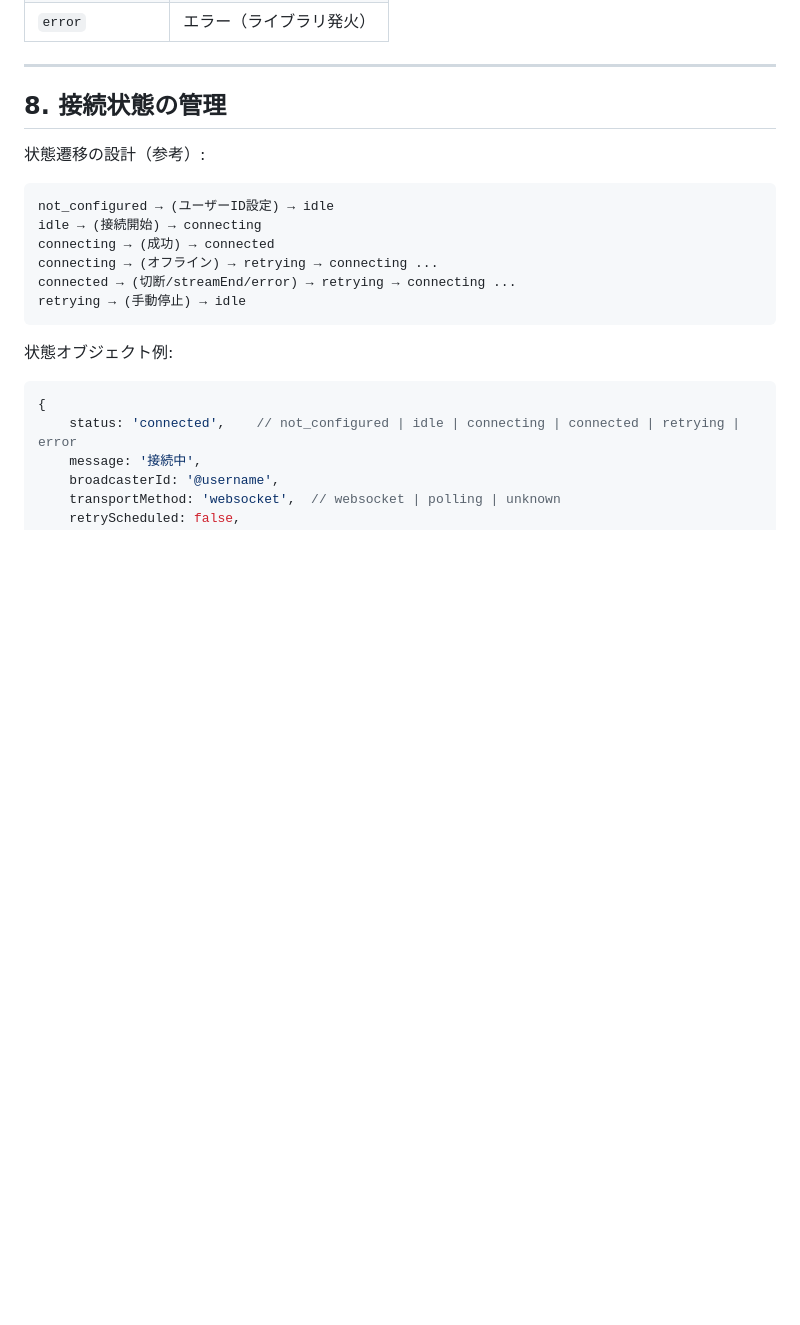
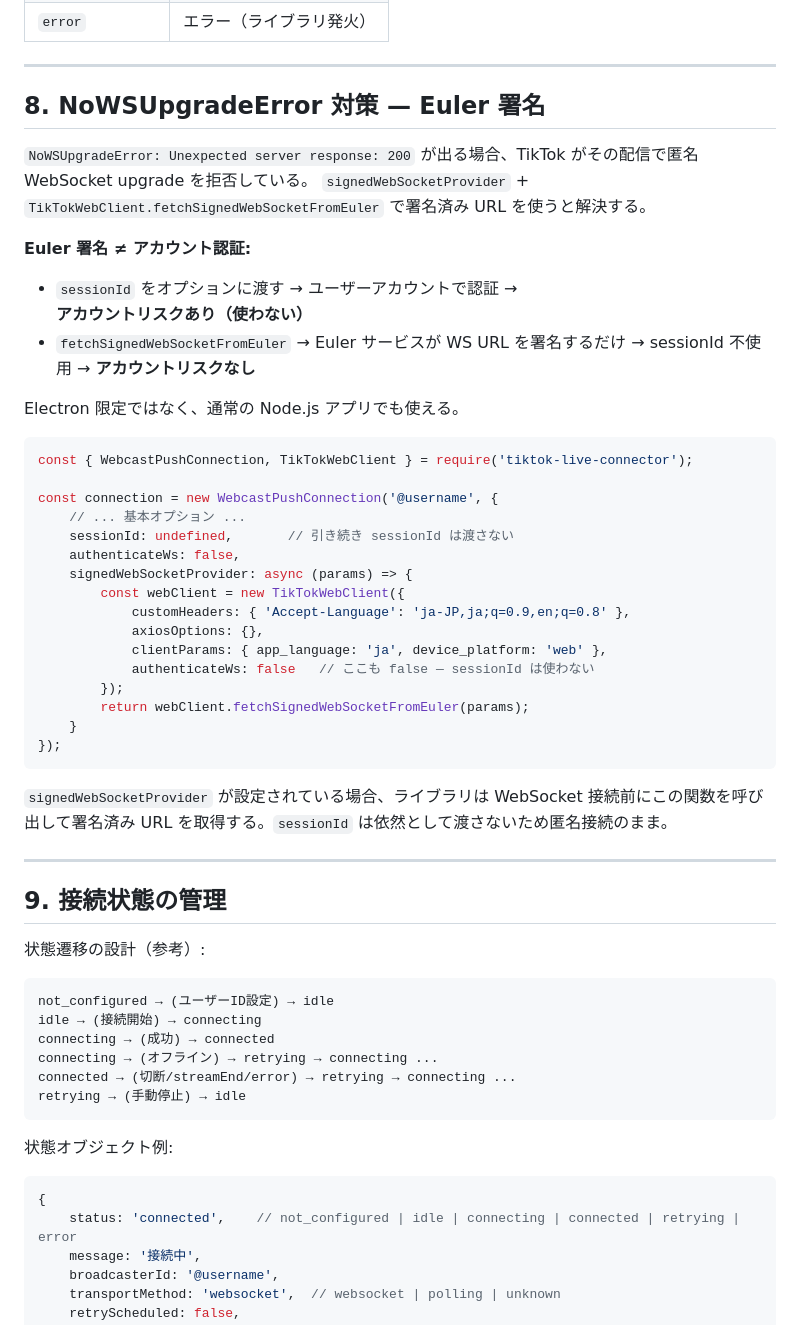
Before and after one commit to graphica-live/live-sidestage, a Markdown page: live-sidestage-desktop/docs/tiktok-live-connector-guide.md, the part around one of its changes. Drawn GitHub-style; blank space fills up the shorter version.

Commit message:
docs: restore Euler signing section, fix NoWSUpgradeError guidance

````diff
--- a/live-sidestage-desktop/docs/tiktok-live-connector-guide.md
+++ b/live-sidestage-desktop/docs/tiktok-live-connector-guide.md
@@ -370,7 +370,41 @@ async function fetchGiftCatalog(broadcasterId) {
 
 ---
 
-## 8. 接続状態の管理
+## 8. NoWSUpgradeError 対策 — Euler 署名
+
+`NoWSUpgradeError: Unexpected server response: 200` が出る場合、TikTok がその配信で匿名 WebSocket upgrade を拒否している。
+`signedWebSocketProvider` + `TikTokWebClient.fetchSignedWebSocketFromEuler` で署名済み URL を使うと解決する。
+
+**Euler 署名 ≠ アカウント認証:**
+- `sessionId` をオプションに渡す → ユーザーアカウントで認証 → **アカウントリスクあり（使わない）**
+- `fetchSignedWebSocketFromEuler` → Euler サービスが WS URL を署名するだけ → sessionId 不使用 → **アカウントリスクなし**
+
+Electron 限定ではなく、通常の Node.js アプリでも使える。
+
+```js
+const { WebcastPushConnection, TikTokWebClient } = require('tiktok-live-connector');
+
+const connection = new WebcastPushConnection('@username', {
+    // ... 基本オプション ...
+    sessionId: undefined,       // 引き続き sessionId は渡さない
+    authenticateWs: false,
+    signedWebSocketProvider: async (params) => {
+        const webClient = new TikTokWebClient({
+            customHeaders: { 'Accept-Language': 'ja-JP,ja;q=0.9,en;q=0.8' },
+            axiosOptions: {},
+            clientParams: { app_language: 'ja', device_platform: 'web' },
+            authenticateWs: false   // ここも false — sessionId は使わない
+        });
+        return webClient.fetchSignedWebSocketFromEuler(params);
+    }
+});
+```
+
+`signedWebSocketProvider` が設定されている場合、ライブラリは WebSocket 接続前にこの関数を呼び出して署名済み URL を取得する。`sessionId` は依然として渡さないため匿名接続のまま。
+
+---
+
+## 9. 接続状態の管理
 
 状態遷移の設計（参考）:
 
````
Also changed, not shown: other parts of live-sidestage-desktop/docs/tiktok-live-connector-guide.md (+3 -3 lines).
